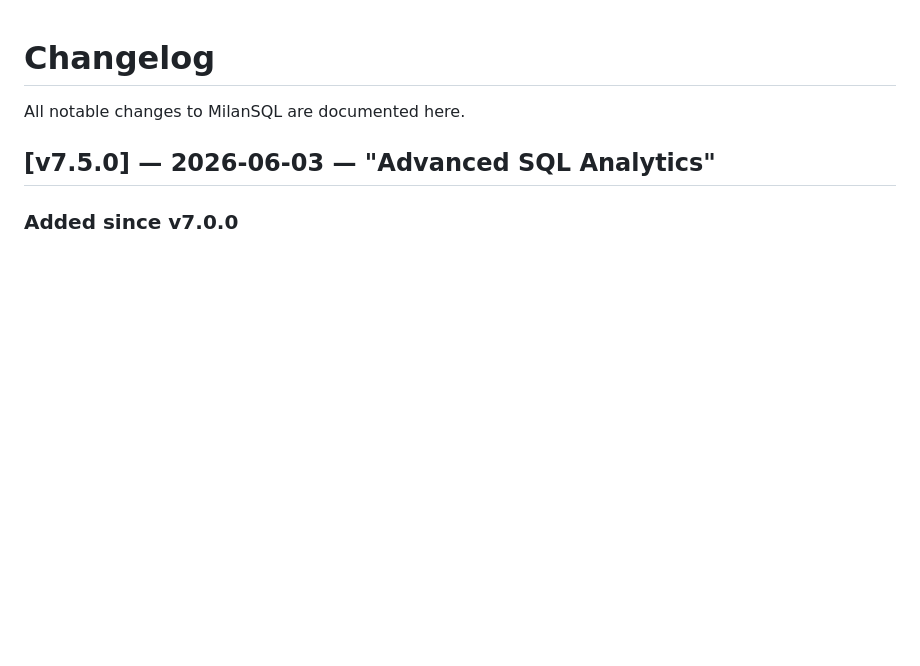
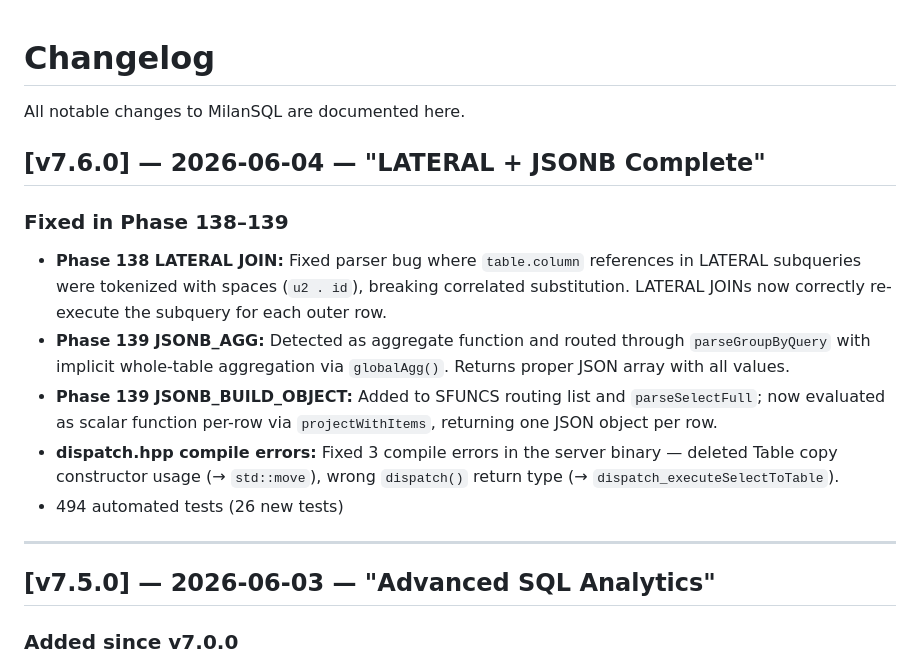
Before and after one commit to haidari9819-lang/milansql, a Markdown page: CHANGELOG.md, the part around the change. Rendered like a GitHub page; blank space fills up the shorter version.

Commit message:
docs: v7.6.0 changelog — Phase 138-139 LATERAL + JSONB fixes
Co-Authored-By: Claude Sonnet 4.6 <noreply@anthropic.com>

```diff
--- a/CHANGELOG.md
+++ b/CHANGELOG.md
@@ -1,6 +1,18 @@
 # Changelog
 
 All notable changes to MilanSQL are documented here.
+
+## [v7.6.0] — 2026-06-04 — "LATERAL + JSONB Complete"
+
+### Fixed in Phase 138–139
+
+- **Phase 138 LATERAL JOIN:** Fixed parser bug where `table.column` references in LATERAL subqueries were tokenized with spaces (`u2 . id`), breaking correlated substitution. LATERAL JOINs now correctly re-execute the subquery for each outer row.
+- **Phase 139 JSONB_AGG:** Detected as aggregate function and routed through `parseGroupByQuery` with implicit whole-table aggregation via `globalAgg()`. Returns proper JSON array with all values.
+- **Phase 139 JSONB_BUILD_OBJECT:** Added to SFUNCS routing list and `parseSelectFull`; now evaluated as scalar function per-row via `projectWithItems`, returning one JSON object per row.
+- **dispatch.hpp compile errors:** Fixed 3 compile errors in the server binary — deleted Table copy constructor usage (→ `std::move`), wrong `dispatch()` return type (→ `dispatch_executeSelectToTable`).
+- 494 automated tests (26 new tests)
+
+---
 
 ## [v7.5.0] — 2026-06-03 — "Advanced SQL Analytics"
 
```
